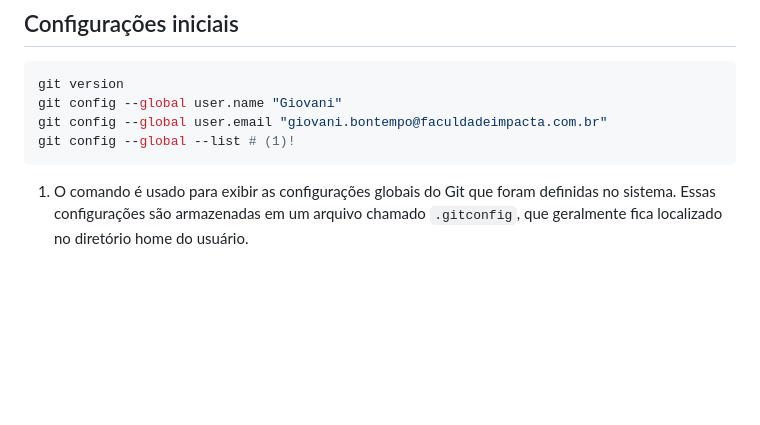
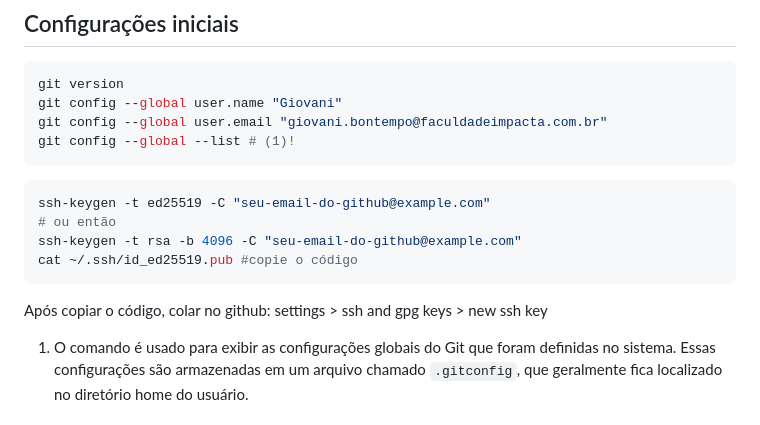
Before and after one commit to giovbon/giovdocs, a Markdown page: docs/git.md, the part around the change. GitHub-like rendering; blank space fills up the shorter version.

Commit message:
chaves ssh

````diff
--- a/docs/git.md
+++ b/docs/git.md
@@ -18,6 +18,16 @@ git config --global user.name "Giovani"
 git config --global user.email "giovani.bontempo@faculdadeimpacta.com.br"
 git config --global --list # (1)!
 ```
+
+```bash
+ssh-keygen -t ed25519 -C "seu-email-do-github@example.com"
+# ou então
+ssh-keygen -t rsa -b 4096 -C "seu-email-do-github@example.com"
+cat ~/.ssh/id_ed25519.pub #copie o código
+```
+
+Após copiar o código, colar no github: settings > ssh and gpg keys > new ssh key
+
 
 1. O comando é usado para exibir as configurações globais do Git que foram definidas no sistema. Essas configurações são armazenadas em um arquivo chamado `.gitconfig`, que geralmente fica localizado no diretório home do usuário.
 
````
